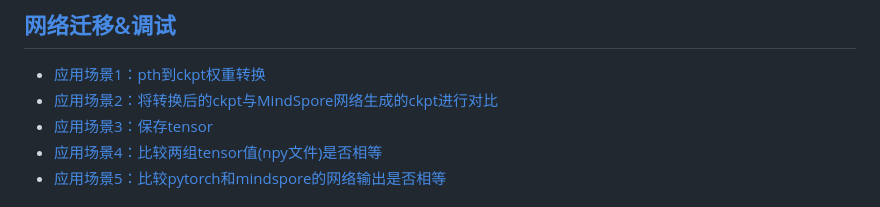
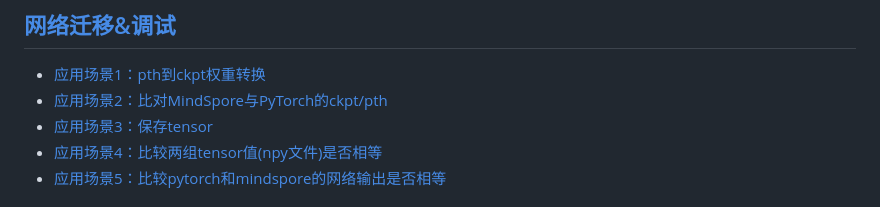
Before and after one commit to mindspore-ai/toolkits, a Markdown page: troubleshooter/README.md, the part around the change. Drawn GitHub-style.

```diff
--- a/troubleshooter/README.md
+++ b/troubleshooter/README.md
@@ -15,7 +15,7 @@ pip install troubleshooter
 
 ## [网络迁移&调试](docs/migrator.md)
 * [应用场景1：pth到ckpt权重转换](docs/migrator.md#应用场景1pth到ckpt权重自动转换)
-* [应用场景2：将转换后的ckpt与MindSpore网络生成的ckpt进行对比](docs/migrator.md#应用场景2将转换后的ckpt与mindspore网络生成的ckpt进行对比)
+* [应用场景2：比对MindSpore与PyTorch的ckpt/pth](docs/migrator.md#应用场景2比对mindspore与pytorch的ckptpth)
 * [应用场景3：保存tensor](docs/migrator.md#应用场景3保存tensor)
 * [应用场景4：比较两组tensor值(npy文件)是否相等](docs/migrator.md#应用场景4比较两组tensor值npy文件是否相等)
 * [应用场景5：比较pytorch和mindspore的网络输出是否相等](docs/migrator.md#应用场景5比较mindspore和pytorch网络输出是否一致)
```
Also changed, not shown: troubleshooter/docs/migrator.md (+149 -25 lines), troubleshooter/docs/images/19h51_37.png (deleted), troubleshooter/docs/images/compare_ckpt_0.png (added), troubleshooter/docs/images/compare_ckpt_1.png (added), troubleshooter/docs/images/compare_ckpt_2.png (added), troubleshooter/docs/images/compare_pth_ckpt.png (added), 3 other files.
